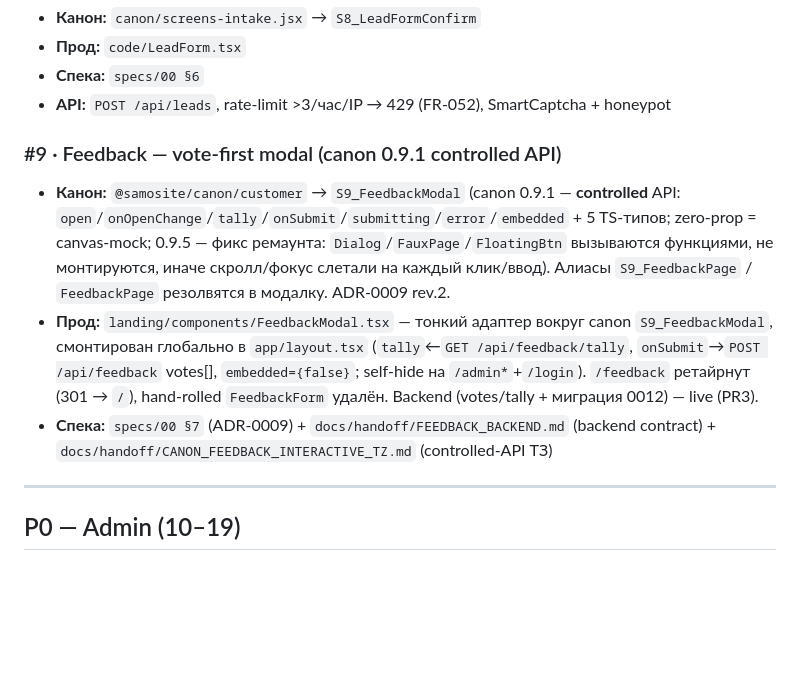
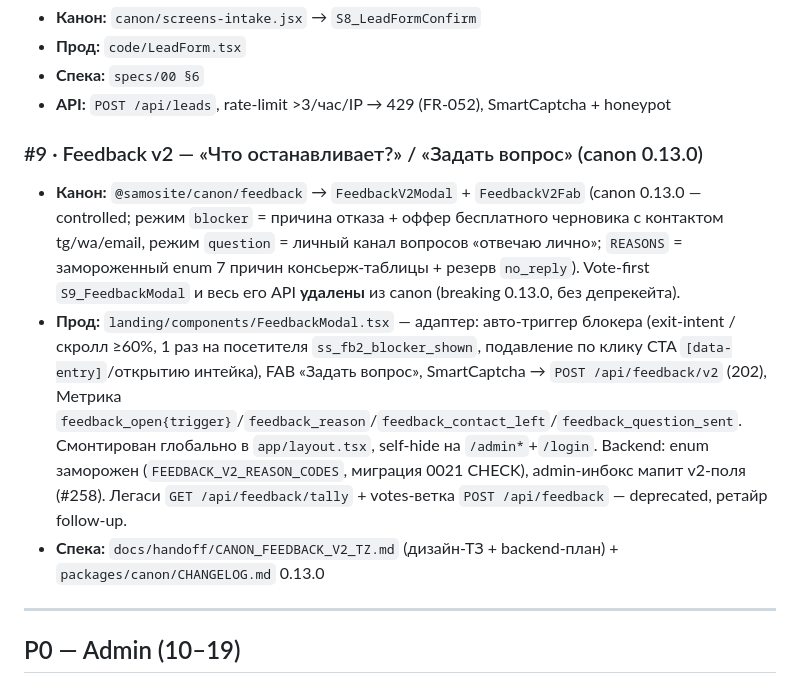
Before and after one commit to raravista8/vitrina, a Markdown page: docs/handoff/SCREEN_INDEX.md, the part around the change. Rendered like a GitHub page; blank space fills up the shorter version.

Commit message:
docs(handoff): трекеры на canon 0.13.0 — VISUAL_COVERAGE header + SCREEN_INDEX #9 (Feedback v2), пропущенный шаг 8 вендоринг-чеклиста из #261
Co-Authored-By: Claude Opus 4.8 (1M context) <noreply@anthropic.com>

```diff
--- a/docs/handoff/SCREEN_INDEX.md
+++ b/docs/handoff/SCREEN_INDEX.md
@@ -64,10 +64,10 @@
 - **Спека:** `specs/00 §6`
 - **API:** `POST /api/leads`, rate-limit >3/час/IP → 429 (FR-052), SmartCaptcha + honeypot
 
-### #9 · Feedback — vote-first modal (canon 0.9.1 controlled API)
-- **Канон:** `@samosite/canon/customer` → `S9_FeedbackModal` (canon 0.9.1 — **controlled** API: `open`/`onOpenChange`/`tally`/`onSubmit`/`submitting`/`error`/`embedded` + 5 TS-типов; zero-prop = canvas-mock; 0.9.5 — фикс ремаунта: `Dialog`/`FauxPage`/`FloatingBtn` вызываются функциями, не монтируются, иначе скролл/фокус слетали на каждый клик/ввод). Алиасы `S9_FeedbackPage` / `FeedbackPage` резолвятся в модалку. ADR-0009 rev.2.
-- **Прод:** `landing/components/FeedbackModal.tsx` — тонкий адаптер вокруг canon `S9_FeedbackModal`, смонтирован глобально в `app/layout.tsx` (`tally`←`GET /api/feedback/tally`, `onSubmit`→`POST /api/feedback` votes[], `embedded={false}`; self-hide на `/admin*`+`/login`). `/feedback` ретайрнут (301 → `/`), hand-rolled `FeedbackForm` удалён. Backend (votes/tally + миграция 0012) — live (PR3).
-- **Спека:** `specs/00 §7` (ADR-0009) + `docs/handoff/FEEDBACK_BACKEND.md` (backend contract) + `docs/handoff/CANON_FEEDBACK_INTERACTIVE_TZ.md` (controlled-API ТЗ)
+### #9 · Feedback v2 — «Что останавливает?» / «Задать вопрос» (canon 0.13.0)
+- **Канон:** `@samosite/canon/feedback` → `FeedbackV2Modal` + `FeedbackV2Fab` (canon 0.13.0 — controlled; режим `blocker` = причина отказа + оффер бесплатного черновика с контактом tg/wa/email, режим `question` = личный канал вопросов «отвечаю лично»; `REASONS` = замороженный enum 7 причин консьерж-таблицы + резерв `no_reply`). Vote-first `S9_FeedbackModal` и весь его API **удалены** из canon (breaking 0.13.0, без депрекейта).
+- **Прод:** `landing/components/FeedbackModal.tsx` — адаптер: авто-триггер блокера (exit-intent / скролл ≥60%, 1 раз на посетителя `ss_fb2_blocker_shown`, подавление по клику CTA `[data-entry]`/открытию интейка), FAB «Задать вопрос», SmartCaptcha → `POST /api/feedback/v2` (202), Метрика `feedback_open{trigger}`/`feedback_reason`/`feedback_contact_left`/`feedback_question_sent`. Смонтирован глобально в `app/layout.tsx`, self-hide на `/admin*`+`/login`. Backend: enum заморожен (`FEEDBACK_V2_REASON_CODES`, миграция 0021 CHECK), admin-инбокс мапит v2-поля (#258). Легаси `GET /api/feedback/tally` + votes-ветка `POST /api/feedback` — deprecated, ретайр follow-up.
+- **Спека:** `docs/handoff/CANON_FEEDBACK_V2_TZ.md` (дизайн-ТЗ + backend-план) + `packages/canon/CHANGELOG.md` 0.13.0
 
 ---
 
```
Also changed, not shown: docs/handoff/VISUAL_COVERAGE.md (+2 -2 lines).
